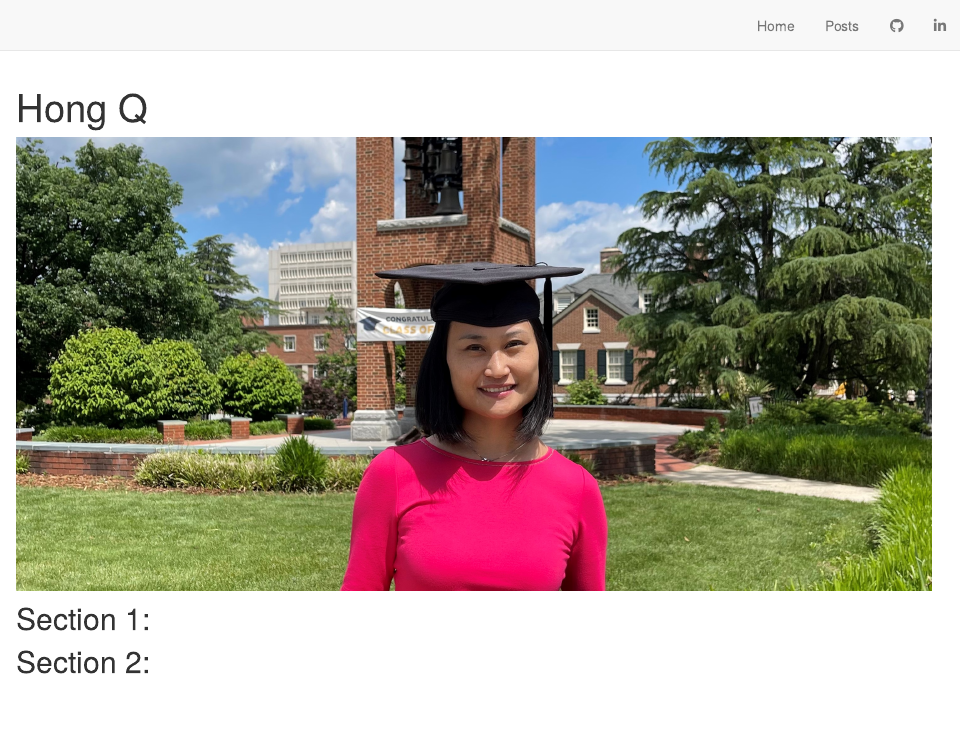
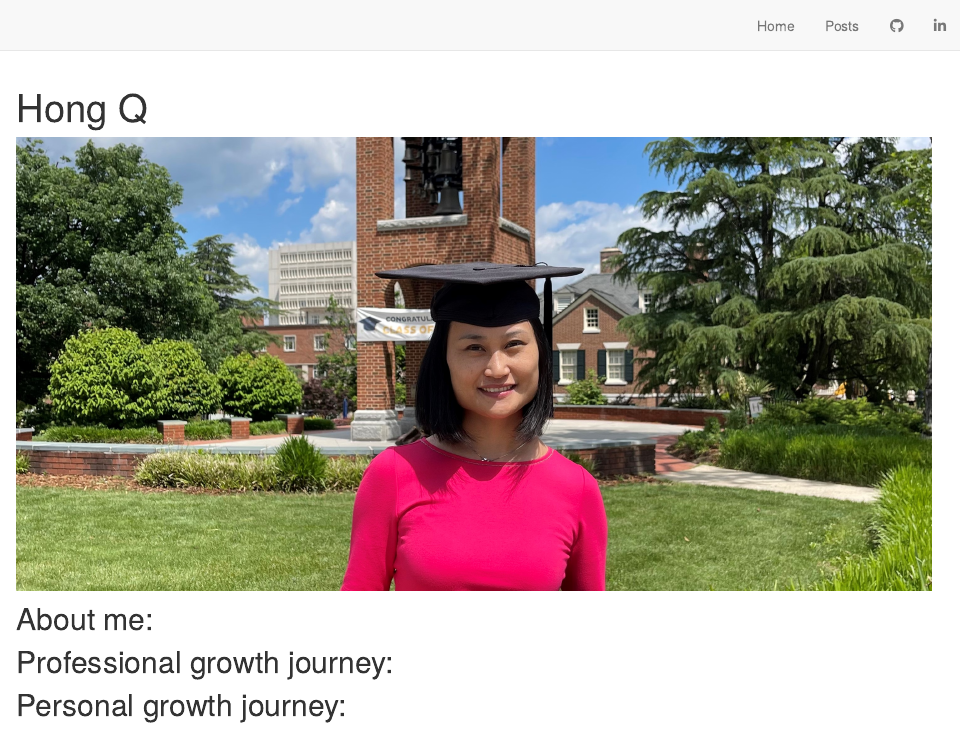
Before and after one commit to hqdatalab/HQWeb, an R Markdown document (index.Rmd): the page in a window 1100 px wide, from its top. Rendered offline with R 4.5, knitr and Pandoc, with nearby package versions; drawn as R Markdown's standard HTML page in place of the format the file asks for.

Commit message:
second change- draft

```diff
--- a/index.Rmd
+++ b/index.Rmd
@@ -13,6 +13,6 @@ knitr::opts_chunk$set(echo = FALSE)
 
 ![](hq.jpg)
 
-## Section 1:
-
-## Section 2:
+## About me:
+## Professional growth journey:
+## Personal growth journey:
```
